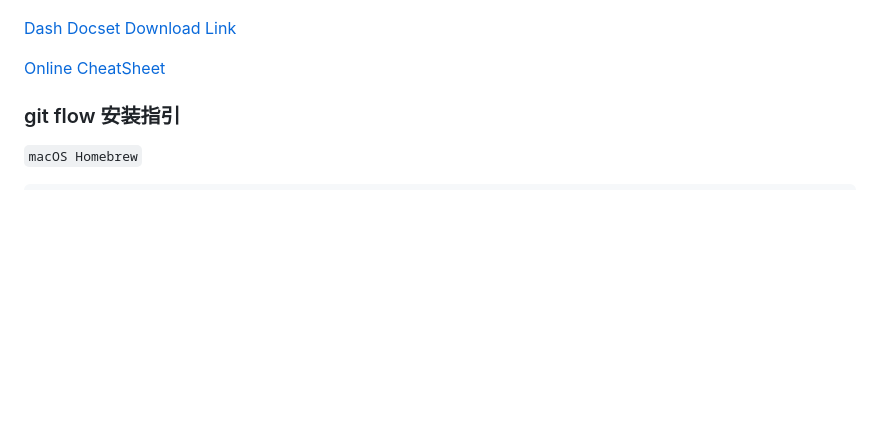
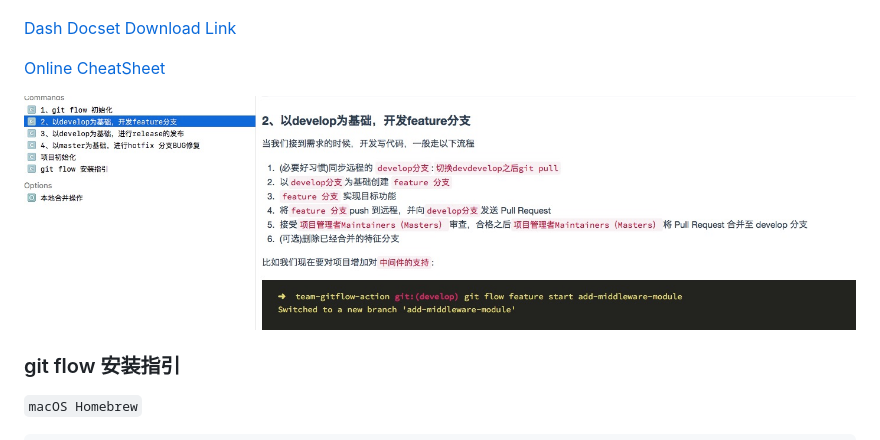
Before and after one commit to bingryan/team-gitflow-action, a Markdown page: README.md, the part around the change. GitHub-like rendering; pictures changed too: docs/12561772956464123.png (added); blank space fills up the shorter version.

```diff
--- a/README.md
+++ b/README.md
@@ -7,6 +7,9 @@
 [Dash Docset Download Link](https://github.com/ycvbcvfu/team-gitflow-action/blob/master/docs/gitflow.docset.zip)
 
 [Online CheatSheet](https://gitflow.ryanbing.com/)
+
+
+![gitflow](./docs/12561772956464123.png)
 
 
 ### git flow 安装指引
```
Also changed, not shown: 1 other file.
